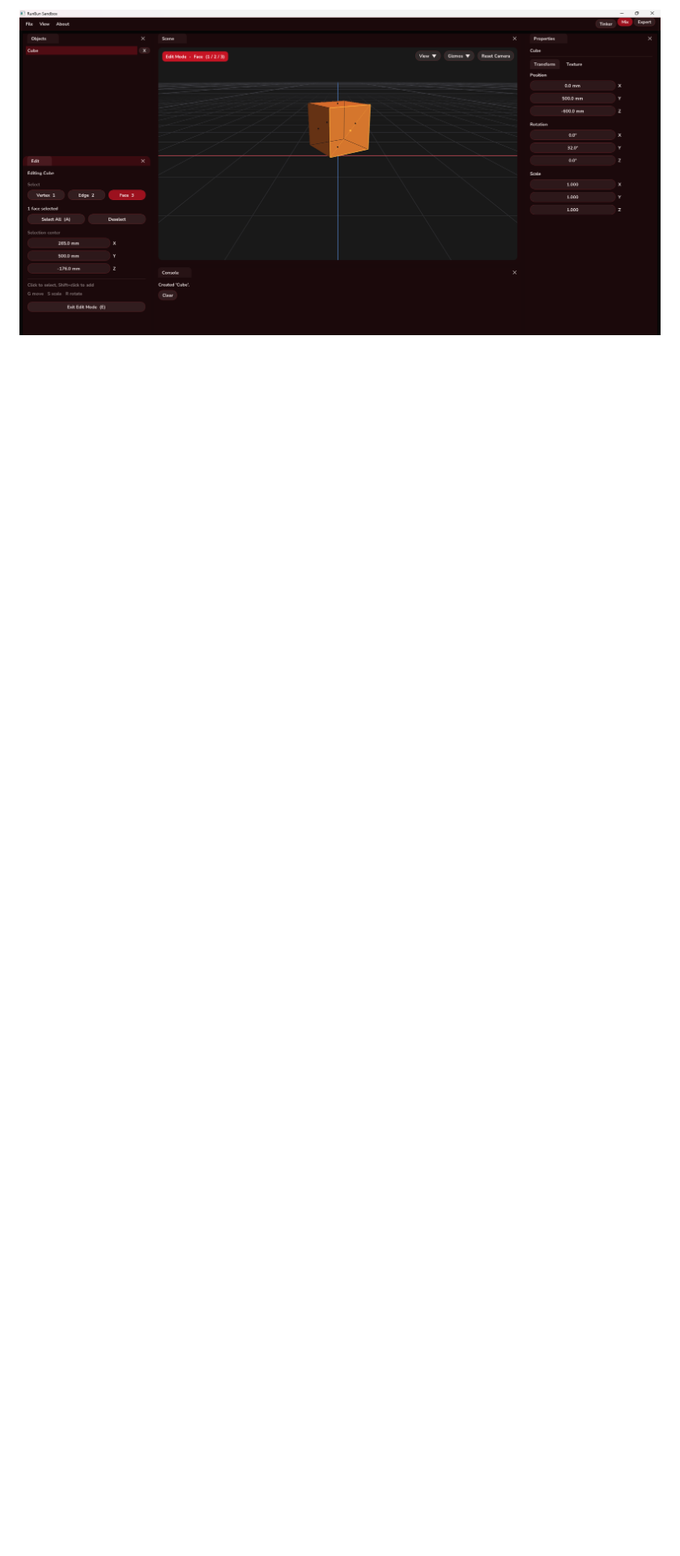
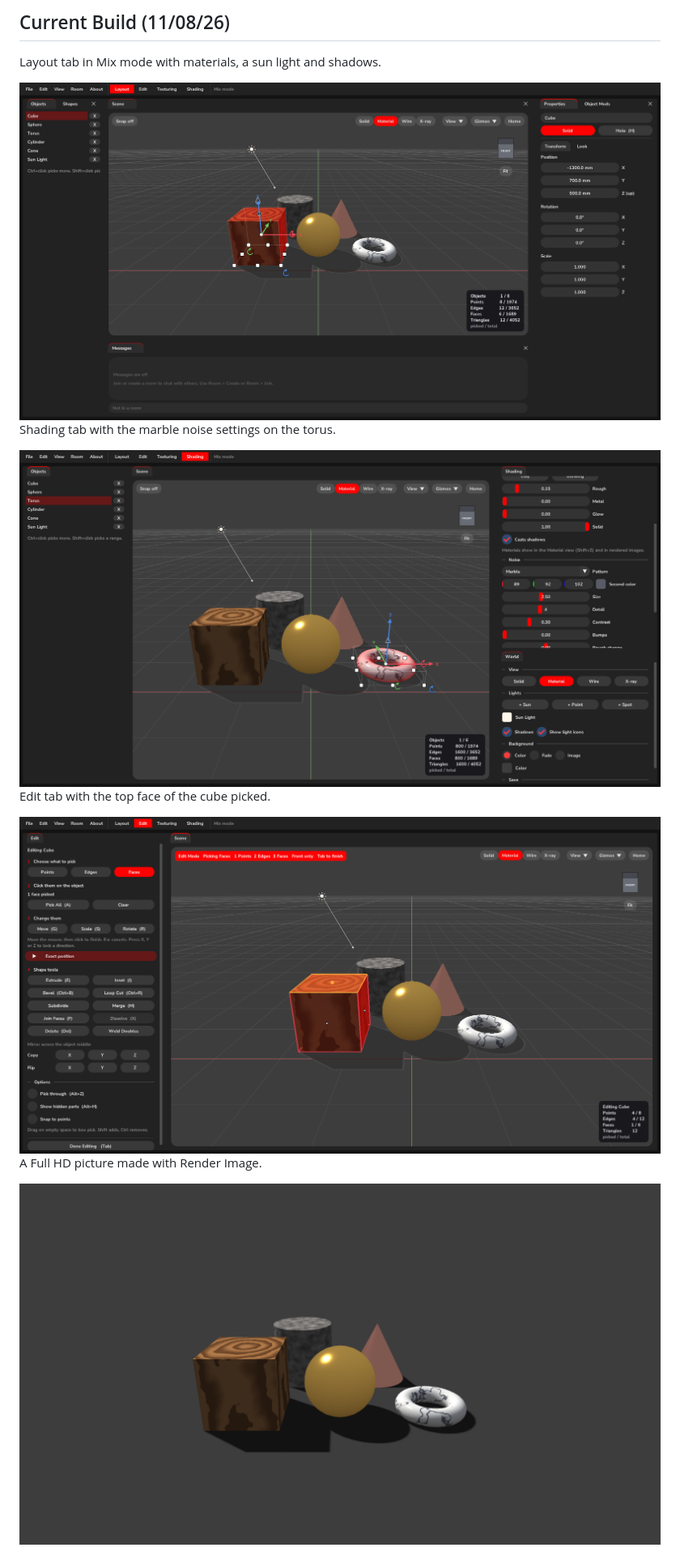
Before and after one commit to GabeyShark7/RunBun-Sandbox, a Markdown page: README.md, the part around one of its changes. Shown at 81% size. Drawn GitHub-style; pictures changed too: screenshots/current-edit-mode.png (deleted), screenshots/edit-mode.png (added), screenshots/layout.png (added); blank space fills up the shorter version.

Commit message:
Update README, screenshots and build workflow to match the current app

```diff
--- a/README.md
+++ b/README.md
@@ -64,2 +99,18 @@ Mix mode with a cube in Edit Mode and Face select, using the Maroon theme.
 
-<img width="1920" height="975" alt="RunBun Sandbox in Mix mode editing a cube face" src="screenshots/current-edit-mode.png" />
+## Current Build (11/08/26)
+
+Layout tab in Mix mode with materials, a sun light and shadows.
+
+<img width="1920" height="1009" alt="RunBun Sandbox Layout tab with a wood cube, gold sphere, marble torus, stone cylinder and copper cone" src="screenshots/layout.png" />
+
+Shading tab with the marble noise settings on the torus.
+
+<img width="1920" height="1009" alt="RunBun Sandbox Shading tab showing noise settings" src="screenshots/shading.png" />
+
+Edit tab with the top face of the cube picked.
+
+<img width="1920" height="1009" alt="RunBun Sandbox Edit tab with a face picked" src="screenshots/edit-mode.png" />
+
+A Full HD picture made with Render Image.
+
+<img width="1920" height="1080" alt="Rendered image of the scene" src="screenshots/render.png" />
```
Also changed, not shown: other parts of README.md (+63 -28 lines), 1 other file.
